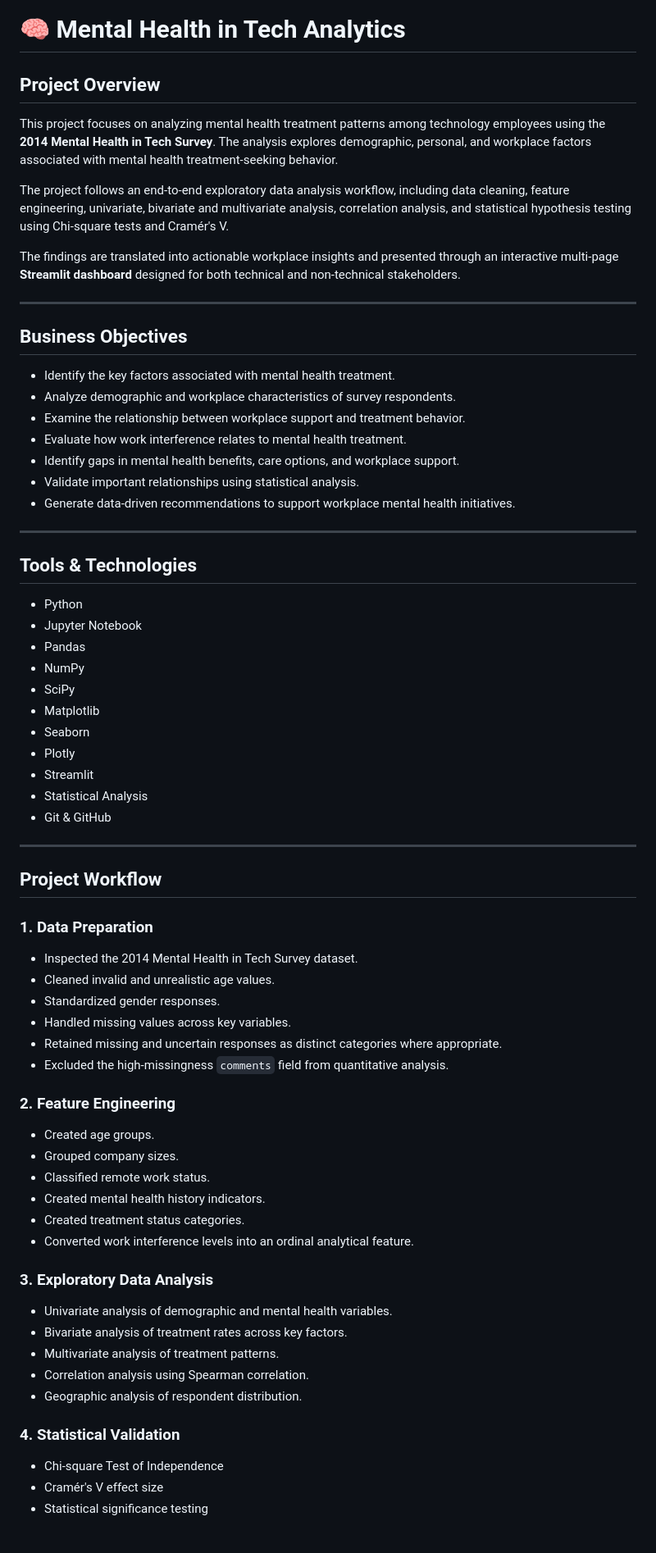
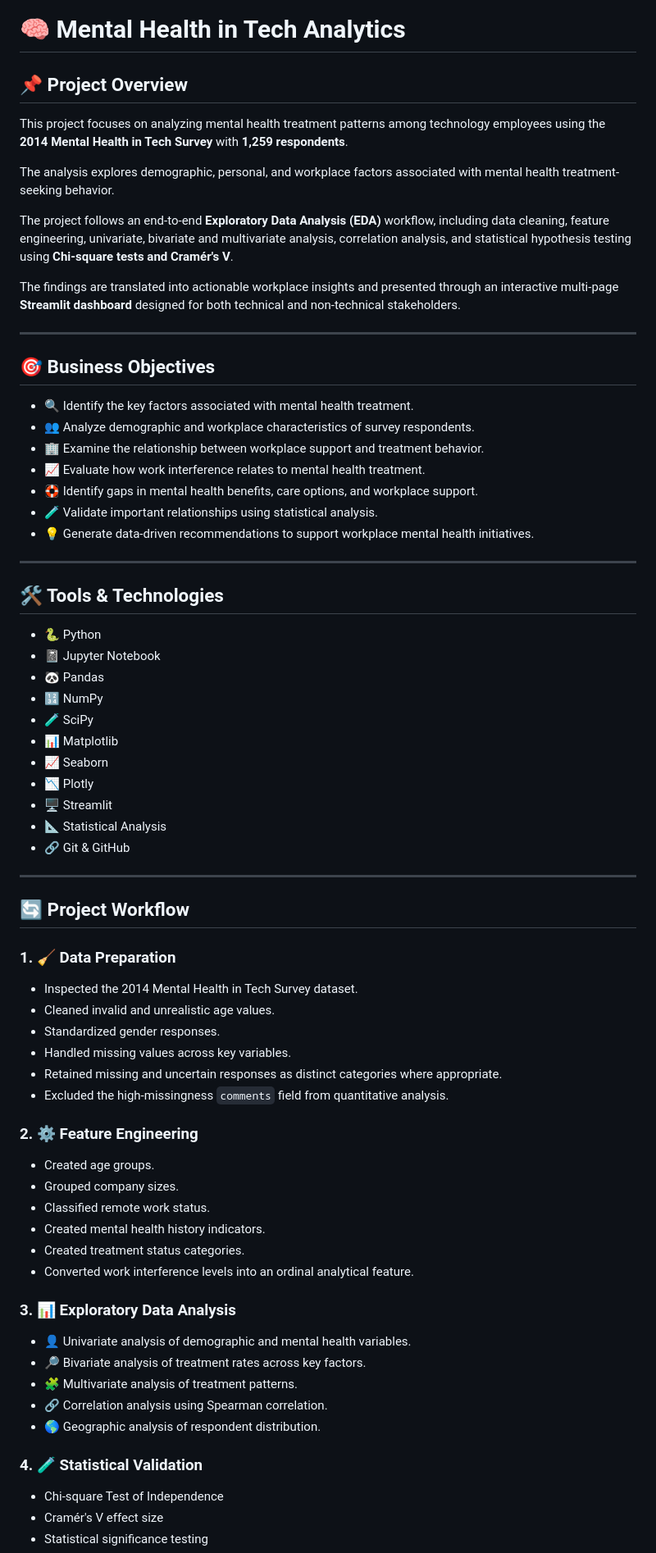
Before and after one commit to T3MP35TT/Mental-Health-In-Tech-Analysis, a Markdown page: README.md, the part around one of its changes. Shown at 82% size. Drawn GitHub-style; blank space fills up the shorter version.

```diff
--- a/README.md
+++ b/README.md
@@ -1,46 +1,48 @@
 # 🧠 Mental Health in Tech Analytics
 
-## Project Overview
+## 📌 Project Overview
 
-This project focuses on analyzing mental health treatment patterns among technology employees using the **2014 Mental Health in Tech Survey**. The analysis explores demographic, personal, and workplace factors associated with mental health treatment-seeking behavior.
+This project focuses on analyzing mental health treatment patterns among technology employees using the **2014 Mental Health in Tech Survey** with **1,259 respondents**.
 
-The project follows an end-to-end exploratory data analysis workflow, including data cleaning, feature engineering, univariate, bivariate and multivariate analysis, correlation analysis, and statistical hypothesis testing using Chi-square tests and Cramér's V.
+The analysis explores demographic, personal, and workplace factors associated with mental health treatment-seeking behavior.
+
+The project follows an end-to-end **Exploratory Data Analysis (EDA)** workflow, including data cleaning, feature engineering, univariate, bivariate and multivariate analysis, correlation analysis, and statistical hypothesis testing using **Chi-square tests and Cramér's V**.
 
 The findings are translated into actionable workplace insights and presented through an interactive multi-page **Streamlit dashboard** designed for both technical and non-technical stakeholders.
 
 ---
 
-## Business Objectives
+## 🎯 Business Objectives
 
-- Identify the key factors associated with mental health treatment.
-- Analyze demographic and workplace characteristics of survey respondents.
-- Examine the relationship between workplace support and treatment behavior.
-- Evaluate how work interference relates to mental health treatment.
-- Identify gaps in mental health benefits, care options, and workplace support.
-- Validate important relationships using statistical analysis.
-- Generate data-driven recommendations to support workplace mental health initiatives.
+- 🔍 Identify the key factors associated with mental health treatment.
+- 👥 Analyze demographic and workplace characteristics of survey respondents.
+- 🏢 Examine the relationship between workplace support and treatment behavior.
+- 📈 Evaluate how work interference relates to mental health treatment.
+- 🛟 Identify gaps in mental health benefits, care options, and workplace support.
+- 🧪 Validate important relationships using statistical analysis.
+- 💡 Generate data-driven recommendations to support workplace mental health initiatives.
 
 ---
 
-## Tools & Technologies
+## 🛠️ Tools & Technologies
 
-- Python
-- Jupyter Notebook
-- Pandas
-- NumPy
-- SciPy
-- Matplotlib
-- Seaborn
-- Plotly
-- Streamlit
-- Statistical Analysis
-- Git & GitHub
+- 🐍 Python
+- 📓 Jupyter Notebook
+- 🐼 Pandas
+- 🔢 NumPy
+- 🧪 SciPy
+- 📊 Matplotlib
+- 📈 Seaborn
+- 📉 Plotly
+- 🖥️ Streamlit
+- 📐 Statistical Analysis
+- 🔗 Git & GitHub
 
 ---
 
-## Project Workflow
+## 🔄 Project Workflow
 
-### 1. Data Preparation
+### 1. 🧹 Data Preparation
 
 - Inspected the 2014 Mental Health in Tech Survey dataset.
 - Cleaned invalid and unrealistic age values.
@@ -49,7 +51,7 @@ The findings are translated into actionable workplace insights and presented thr
 - Retained missing and uncertain responses as distinct categories where appropriate.
 - Excluded the high-missingness `comments` field from quantitative analysis.
 
-### 2. Feature Engineering
+### 2. ⚙️ Feature Engineering
 
 - Created age groups.
 - Grouped company sizes.
@@ -58,15 +60,15 @@ The findings are translated into actionable workplace insights and presented thr
 - Created treatment status categories.
 - Converted work interference levels into an ordinal analytical feature.
 
-### 3. Exploratory Data Analysis
+### 3. 📊 Exploratory Data Analysis
 
-- Univariate analysis of demographic and mental health variables.
-- Bivariate analysis of treatment rates across key factors.
-- Multivariate analysis of treatment patterns.
-- Correlation analysis using Spearman correlation.
-- Geographic analysis of respondent distribution.
+- 👤 Univariate analysis of demographic and mental health variables.
+- 🔎 Bivariate analysis of treatment rates across key factors.
+- 🧩 Multivariate analysis of treatment patterns.
+- 🔗 Correlation analysis using Spearman correlation.
+- 🌎 Geographic analysis of respondent distribution.
 
-### 4. Statistical Validation
+### 4. 🧪 Statistical Validation
 
 - Chi-square Test of Independence
 - Cramér's V effect size
```
Also changed, not shown: other parts of README.md (+107 -104 lines).
